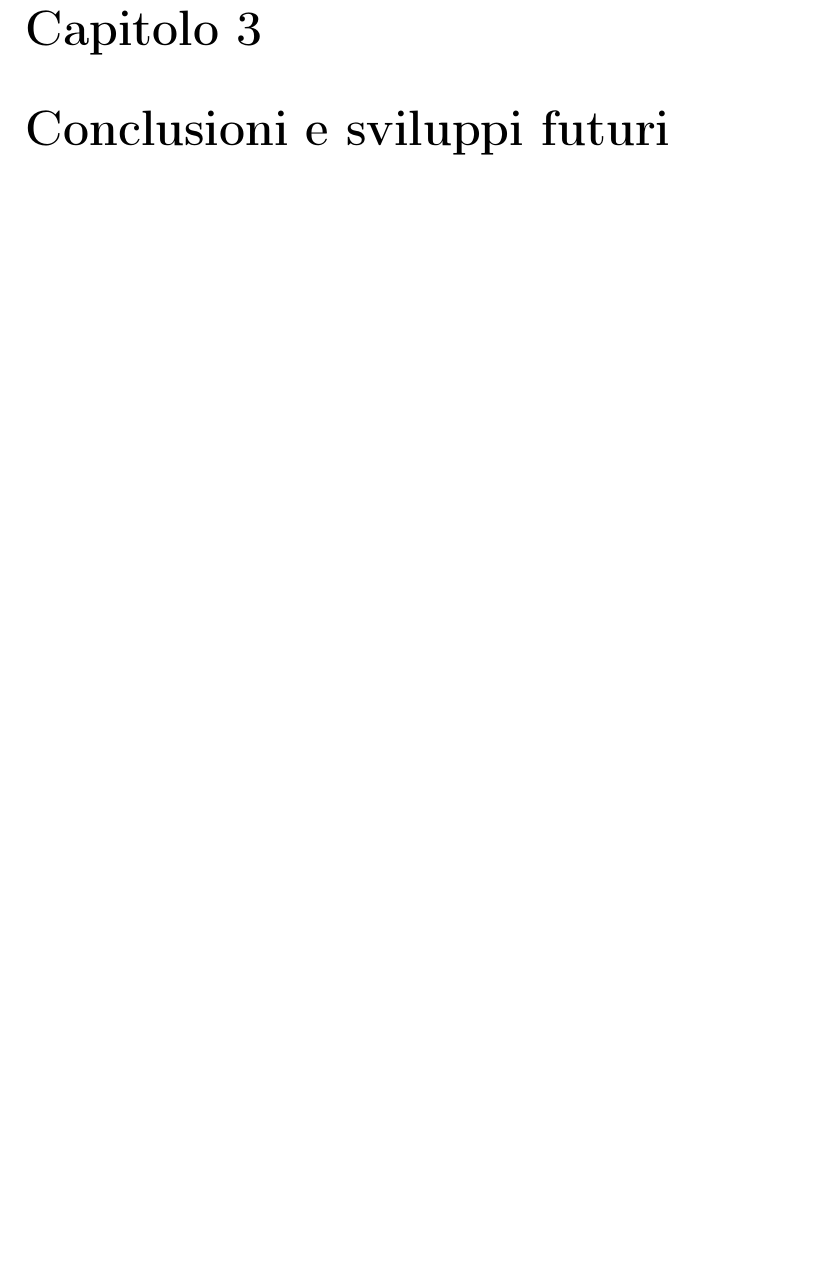
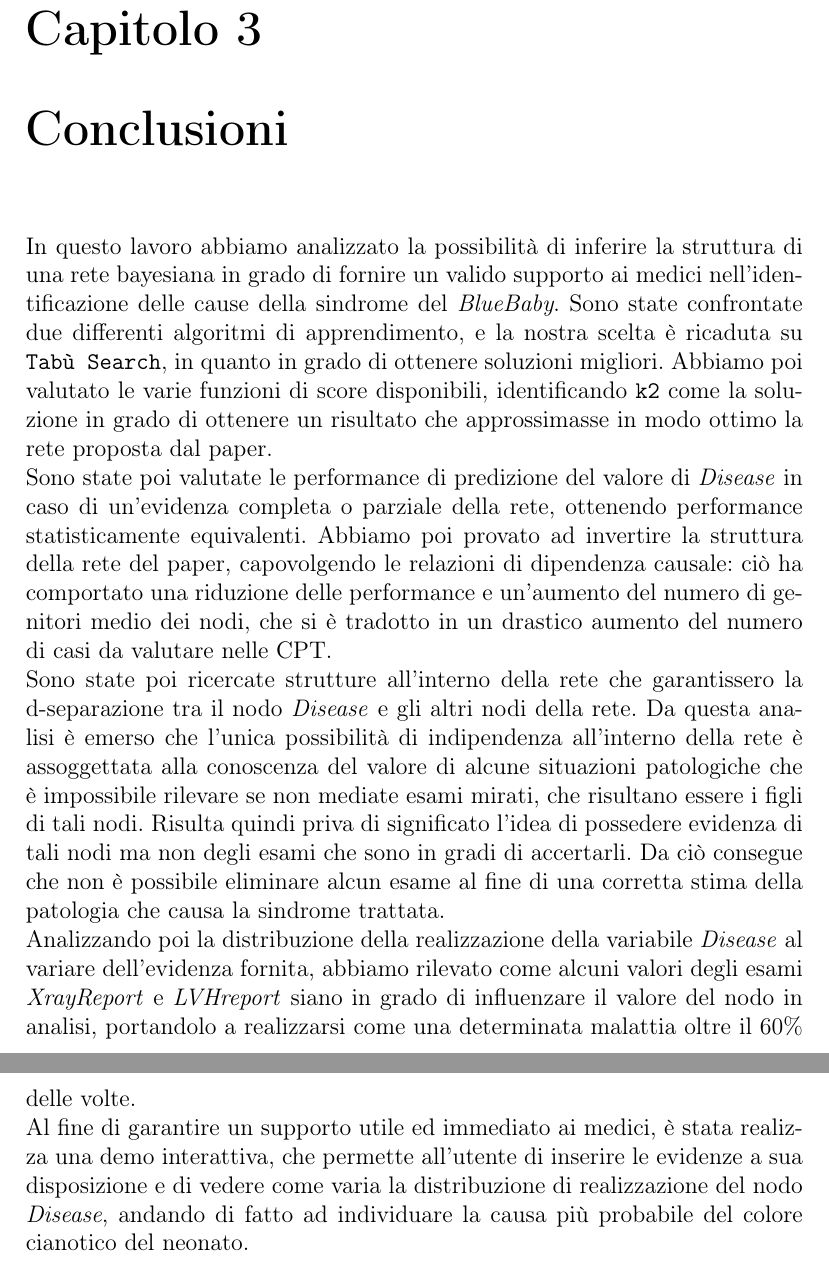
Before and after one commit to mistrello96/bluebabyprediction, a LaTeX document (Report/header.tex, which reads Report/Conclusion.tex): part of page 17 of 17 before the commit and two parts of pages 17 and 18 of 18 after it, the two joined at a grey line, cut so that both start at the same text, the shorter picture padded with empty space. Compiled offline with pdfLaTeX.

Commit message:
Completed the report. Refactor of the code

```diff
--- a/Report/Conclusion.tex
+++ b/Report/Conclusion.tex
@@ -1 +1,6 @@
-\chapter{Conclusioni e sviluppi futuri}
+\chapter{Conclusioni}
+In questo lavoro abbiamo analizzato la possibilità di inferire la struttura di una rete bayesiana in grado di fornire un valido supporto ai medici nell'identificazione delle cause della sindrome del \textit{BlueBaby}. Sono state confrontate due differenti algoritmi di apprendimento, e la nostra scelta è ricaduta su \texttt{Tabù Search}, in quanto in grado di ottenere soluzioni migliori. Abbiamo poi valutato le varie funzioni di score disponibili, identificando \texttt{k2} come la soluzione in grado di ottenere un risultato che approssimasse in modo ottimo la rete proposta dal paper.\\
+Sono state poi valutate le performance di predizione del valore di \textit{Disease} in caso di un'evidenza completa o parziale della rete, ottenendo performance statisticamente equivalenti. Abbiamo poi provato ad invertire la struttura della rete del paper, capovolgendo le relazioni di dipendenza causale: ciò ha comportato una riduzione delle performance e un'aumento del numero di genitori medio dei nodi, che si è tradotto in un drastico aumento del numero di casi da valutare nelle CPT.\\
+Sono state poi ricercate strutture all'interno della rete che garantissero la d-separazione tra il nodo \textit{Disease} e gli altri nodi della rete. Da questa analisi è emerso che l'unica possibilità di indipendenza all'interno della rete è assoggettata alla conoscenza del valore di alcune situazioni patologiche che è impossibile rilevare se non mediate esami mirati, che risultano essere i figli di tali nodi. Risulta quindi priva di significato l'idea di possedere evidenza di tali nodi ma non degli esami che sono in gradi di accertarli. Da ciò consegue che non è possibile eliminare alcun esame al fine di una corretta stima della patologia che causa la sindrome trattata.\\
+Analizzando poi la distribuzione della realizzazione della variabile \textit{Disease} al variare dell'evidenza fornita, abbiamo rilevato come alcuni valori degli esami \textit{XrayReport} e \textit{LVHreport} siano in grado di influenzare il valore del nodo in analisi, portandolo a realizzarsi come una determinata malattia oltre il $60\%$ delle volte.\\
+Al fine di garantire un supporto utile ed immediato ai medici, è stata realizza una demo interattiva, che permette all'utente di inserire le evidenze a sua disposizione e di vedere come varia la distribuzione di realizzazione del nodo \textit{Disease}, andando di fatto ad individuare la causa più probabile del colore cianotico del neonato.
```
Also changed, not shown: Report/Analisi.tex (+3 -4 lines), 1 other file.
